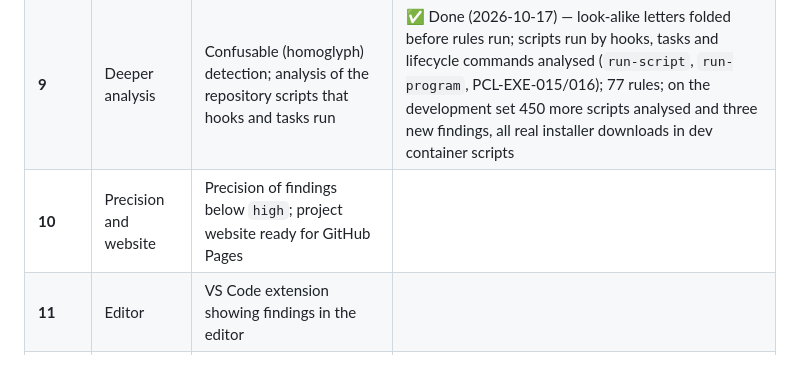
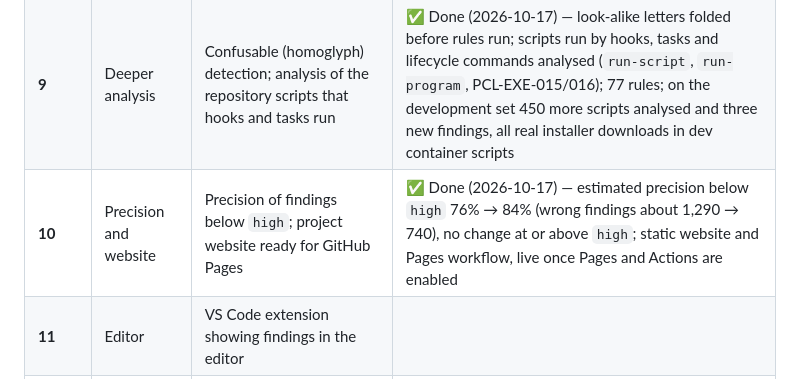
Before and after one commit to cemilalp02/portcullis, a Markdown page: docs/ROADMAP.md, the part around the change. GitHub-like rendering.

```diff
--- a/docs/ROADMAP.md
+++ b/docs/ROADMAP.md
@@ -20,7 +20,7 @@ phase starts. Skipping gates is how security tools end up noisy and unused.
 |---|---|---|---|
 | **8** | Coverage | Gemini CLI and VS Code settings, Copilot agents, Gemini commands; encrypted files; fixes for the third held-out set | ✅ Done (2026-10-17) — 5 new rules (75 in total), 3 new target types; no new finding at or above `high` on the 1,000-repository development set |
 | **9** | Deeper analysis | Confusable (homoglyph) detection; analysis of the repository scripts that hooks and tasks run | ✅ Done (2026-10-17) — look-alike letters folded before rules run; scripts run by hooks, tasks and lifecycle commands analysed (`run-script`, `run-program`, PCL-EXE-015/016); 77 rules; on the development set 450 more scripts analysed and three new findings, all real installer downloads in dev container scripts |
-| **10** | Precision and website | Precision of findings below `high`; project website ready for GitHub Pages | |
+| **10** | Precision and website | Precision of findings below `high`; project website ready for GitHub Pages | ✅ Done (2026-10-17) — estimated precision below `high` 76% → 84% (wrong findings about 1,290 → 740), no change at or above `high`; static website and Pages workflow, live once Pages and Actions are enabled |
 | **11** | Editor | VS Code extension showing findings in the editor | |
 | **12** | Release | Fourth held-out set with the v0.2 rules, `v0.2.0` | |
 
```
Also changed, not shown: CHANGELOG.md (+4 -0 lines), docs/RELEASING.md (+9 -0 lines).
